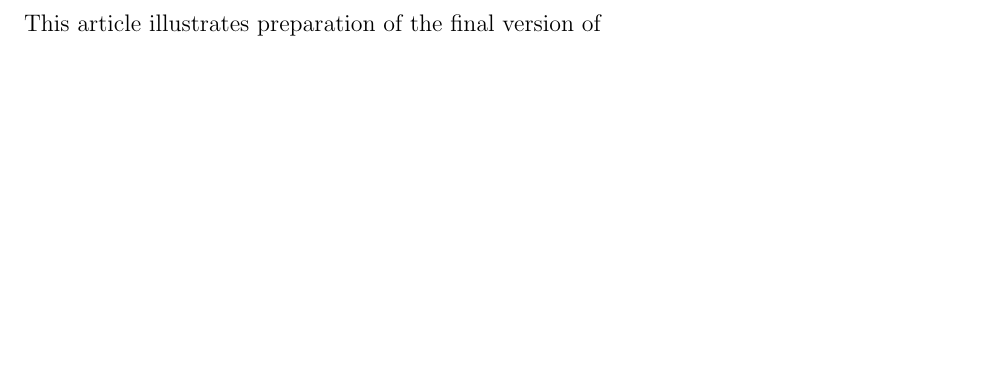
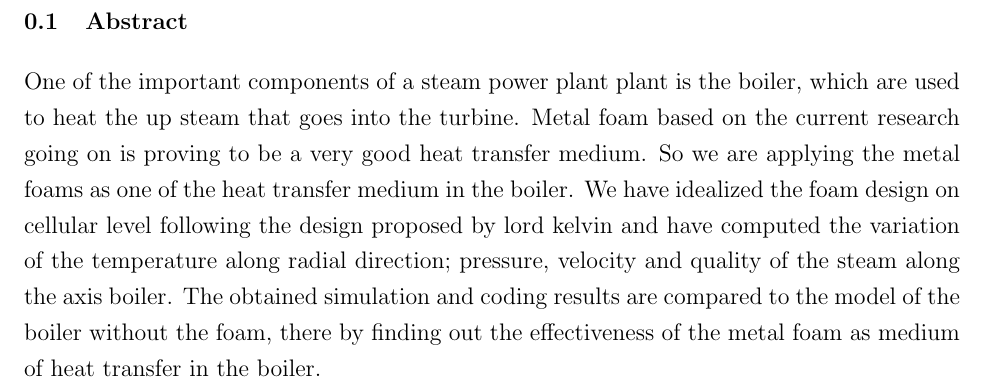
Before and after one commit to jhedrick/metalfoamreport, a LaTeX document (abstract.tex): part of the page, cut at the place of the change, the shorter picture padded with empty space. Compiled offline with pdfLaTeX.

Commit message:
abstract added

```diff
--- a/abstract.tex
+++ b/abstract.tex
@@ -1,25 +1,7 @@
 \documentclass[compileTAMUreport.tex]{subfiles}
+\begin{document}
+\section{Abstract}
 
-\begin{document}
-
-
-%%%%%%%%%%%%%%%%%%%%%%%%%%%%%%%%%%%%%%%%%%%%%%%%%%%%%%%%%%%%%%%%%%%%%%
-%\begin{abstract}
-%{\it
-This article illustrates preparation of the final version of
-%an ASME journal paper submitted for publication using
-%\LaTeX2\raisebox{-.3ex}{$\epsilon$}. For the convenience of proofreading
-%and editing, the final version shall be formatted in a single column.
-%This article is formatted based on the contents in the article
-%entitled ``{\rm An ASME Journal Article Created Using
-%\LaTeX2\raisebox{-.3ex}{$\epsilon$} in ASME Format for
-%Testing Your Figures,}" which is a template for
-%preparation of ASME papers submitted for review.
-%An abstract for an ASME paper should be less than 150 words and is normally in italics.  Notice that this abstract is to be set in 9pt Times Italic, single spaced and right justified.
-%%%%
-%Please use this template to test how your figures will look on the printed journal page of the Journal of Mechanical Design.  The Journal will no longer publish papers that contain errors in figure resolution.  These usually consist of unreadable or fuzzy text, and pixilation or rasterization of lines.  This template identifies the specifications used by JMD some of which may not be easily duplicated; for example, ASME actually uses Helvetica Condensed Bold, but this is not generally available so for the purpose of this exercise Helvetica is adequate.  However, reproduction of the journal page is not the goal, instead this exercise is to verify the quality of your figures.
-%}
-%\end{abstract}
-
+One of the important components of a steam power plant plant is the boiler, which are used to heat the up steam that goes into the turbine. Metal foam based on the current research going on is proving to be a very good heat transfer medium. So we are applying the metal foams as one of the heat transfer medium in the boiler. We have idealized the foam design on cellular level following the design proposed by lord kelvin and have computed the variation of the temperature along radial direction;  pressure, velocity and  quality of the steam along the axis boiler. The obtained simulation and coding results are compared to the model of the boiler without the foam, there by finding out the effectiveness of the metal foam as medium of heat transfer in the boiler.
 
 \end{document}
```
